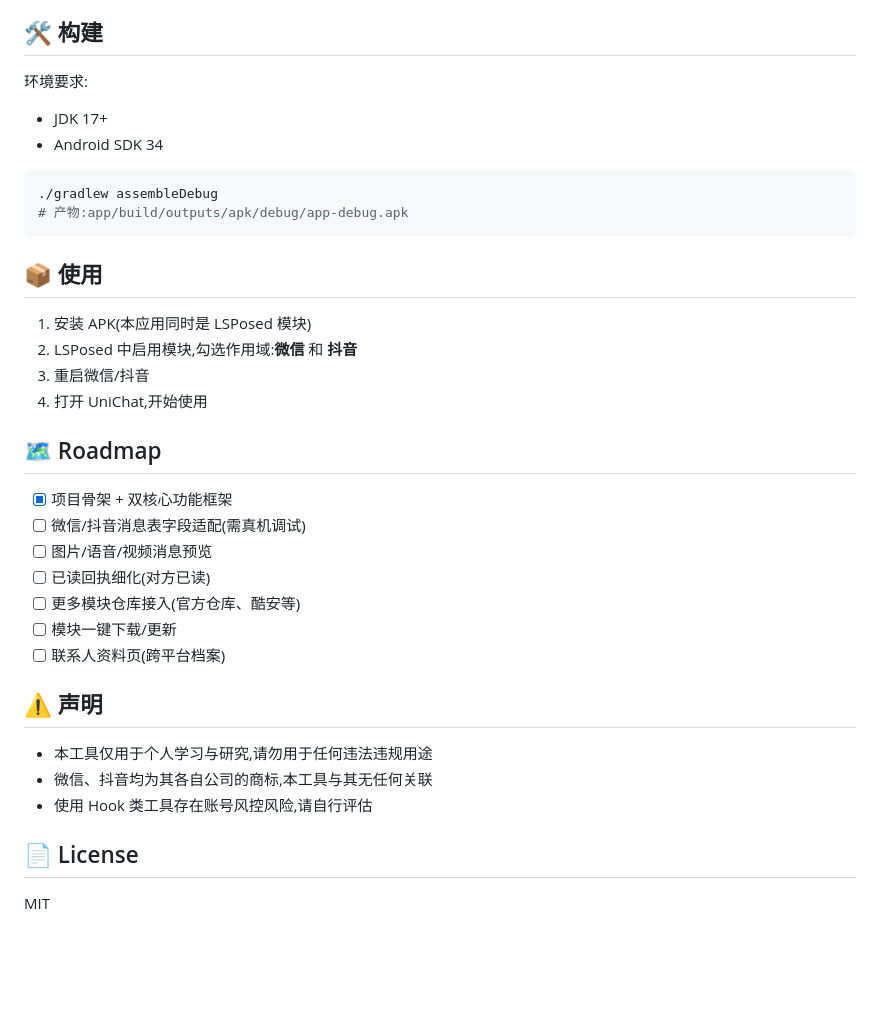
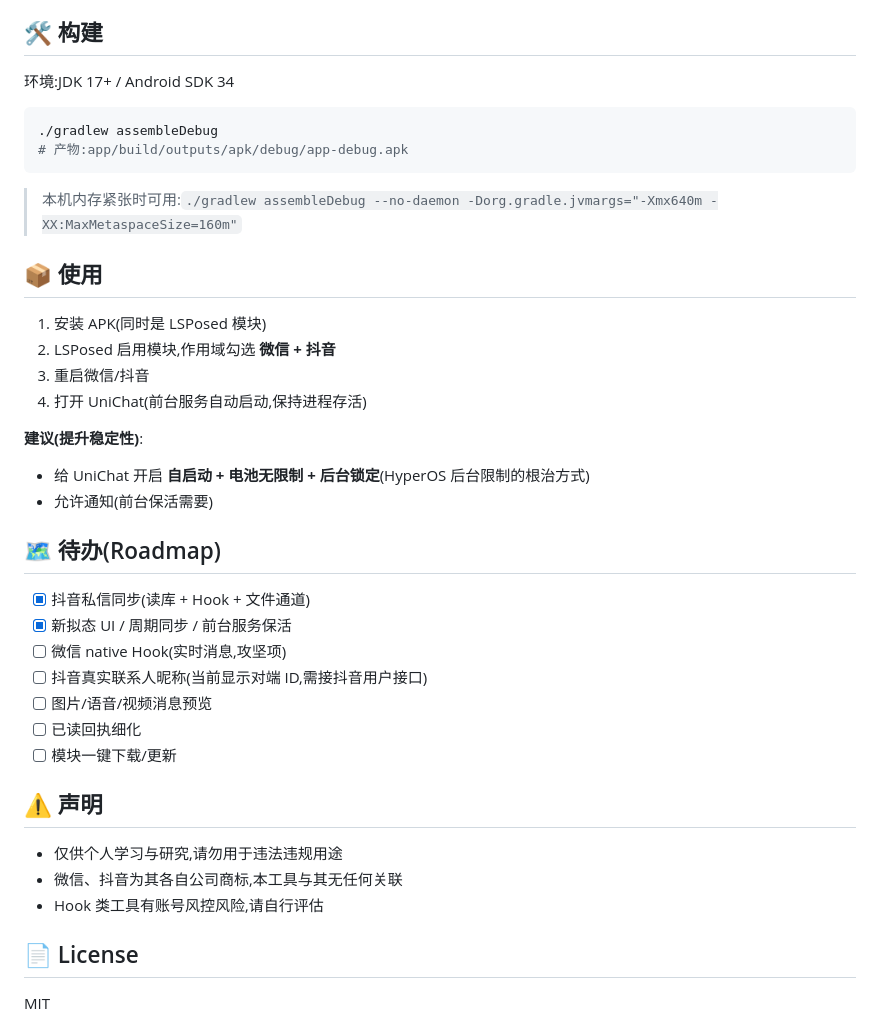
Before and after one commit to Tym66/UniChat, a Markdown page: README.md, the part around one of its changes. GitHub-like rendering; blank space fills up the shorter version.

````diff
--- a/README.md
+++ b/README.md
@@ -76,37 +54,41 @@ Room 数据库 → Compose UI 实时刷新
 
 ## 🛠️ 构建
 
-环境要求:
-- JDK 17+
-- Android SDK 34
+环境:JDK 17+ / Android SDK 34
 
 ```bash
 ./gradlew assembleDebug
 # 产物:app/build/outputs/apk/debug/app-debug.apk
 ```
 
+> 本机内存紧张时可用:`./gradlew assembleDebug --no-daemon -Dorg.gradle.jvmargs="-Xmx640m -XX:MaxMetaspaceSize=160m"`
+
 ## 📦 使用
 
-1. 安装 APK(本应用同时是 LSPosed 模块)
-2. LSPosed 中启用模块,勾选作用域:**微信** 和 **抖音**
+1. 安装 APK(同时是 LSPosed 模块)
+2. LSPosed 启用模块,作用域勾选 **微信 + 抖音**
 3. 重启微信/抖音
-4. 打开 UniChat,开始使用
+4. 打开 UniChat(前台服务自动启动,保持进程存活)
 
-## 🗺️ Roadmap
+**建议(提升稳定性)**:
+- 给 UniChat 开启 **自启动 + 电池无限制 + 后台锁定**(HyperOS 后台限制的根治方式)
+- 允许通知(前台保活需要)
 
-- [x] 项目骨架 + 双核心功能框架
-- [ ] 微信/抖音消息表字段适配(需真机调试)
+## 🗺️ 待办(Roadmap)
+
+- [x] 抖音私信同步(读库 + Hook + 文件通道)
+- [x] 新拟态 UI / 周期同步 / 前台服务保活
+- [ ] 微信 native Hook(实时消息,攻坚项)
+- [ ] 抖音真实联系人昵称(当前显示对端 ID,需接抖音用户接口)
 - [ ] 图片/语音/视频消息预览
-- [ ] 已读回执细化(对方已读)
-- [ ] 更多模块仓库接入(官方仓库、酷安等)
+- [ ] 已读回执细化
 - [ ] 模块一键下载/更新
-- [ ] 联系人资料页(跨平台档案)
 
 ## ⚠️ 声明
 
-- 本工具仅用于个人学习与研究,请勿用于任何违法违规用途
-- 微信、抖音均为其各自公司的商标,本工具与其无任何关联
-- 使用 Hook 类工具存在账号风控风险,请自行评估
+- 仅供个人学习与研究,请勿用于违法违规用途
+- 微信、抖音为其各自公司商标,本工具与其无任何关联
+- Hook 类工具有账号风控风险,请自行评估
 
 ## 📄 License
 
````
Also changed, not shown: other parts of README.md (+35 -57 lines).
